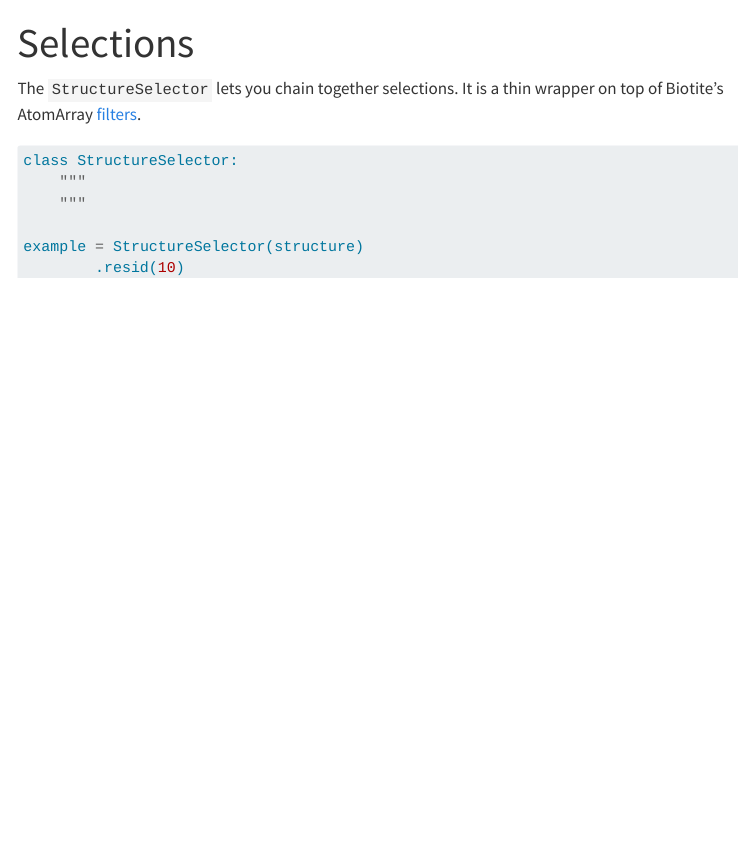
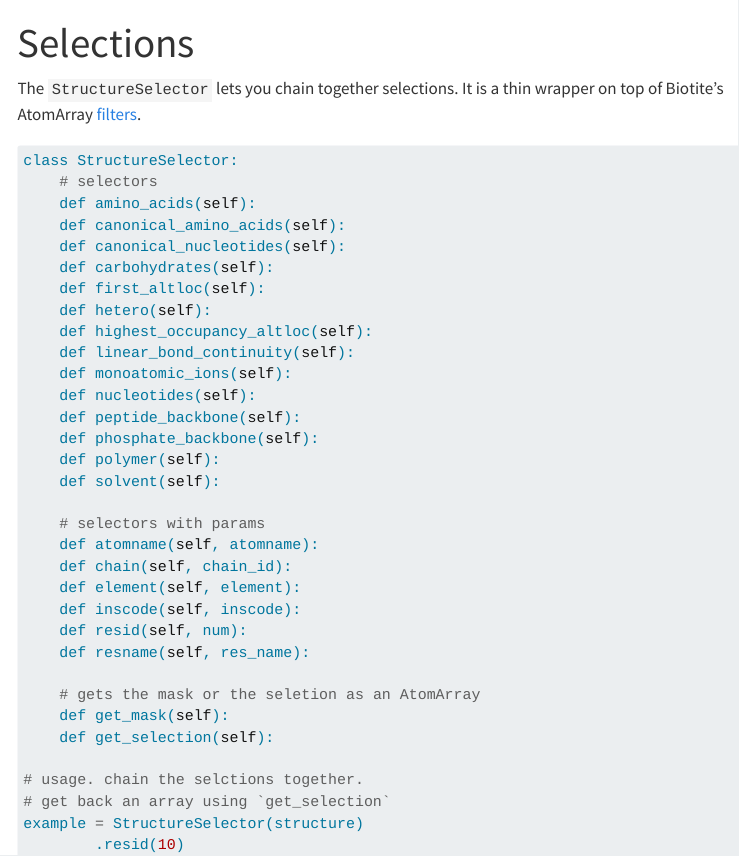
Before and after one commit to zachcp/prettymol, a Quarto document (docs/selections.qmd): the page in a window 1100 px wide, from its top. Rendered offline with R 4.5, knitr and Pandoc in place of Quarto, with nearby package versions; menus at the side of the page are left out.

Commit message:
small docs update

````diff
--- a/docs/selections.qmd
+++ b/docs/selections.qmd
@@ -8,9 +8,36 @@ wrapper on top of Biotite's AtomArray [filters](https://github.com/biotite-dev/b
 
 ```python
 class StructureSelector:
-    """
-    """
+    # selectors
+    def amino_acids(self):
+    def canonical_amino_acids(self):
+    def canonical_nucleotides(self):
+    def carbohydrates(self):
+    def first_altloc(self):
+    def hetero(self):
+    def highest_occupancy_altloc(self):
+    def linear_bond_continuity(self):
+    def monoatomic_ions(self):
+    def nucleotides(self):
+    def peptide_backbone(self):
+    def phosphate_backbone(self):
+    def polymer(self):
+    def solvent(self):
 
+    # selectors with params
+    def atomname(self, atomname):
+    def chain(self, chain_id):
+    def element(self, element):
+    def inscode(self, inscode):
+    def resid(self, num):
+    def resname(self, res_name):
+
+    # gets the mask or the seletion as an AtomArray
+    def get_mask(self):
+    def get_selection(self):
+
+# usage. chain the selctions together.
+# get back an array using `get_selection`
 example = StructureSelector(structure)
         .resid(10)
         .resname("ALA")
````
Also changed, not shown: docs/_quarto.yml.
